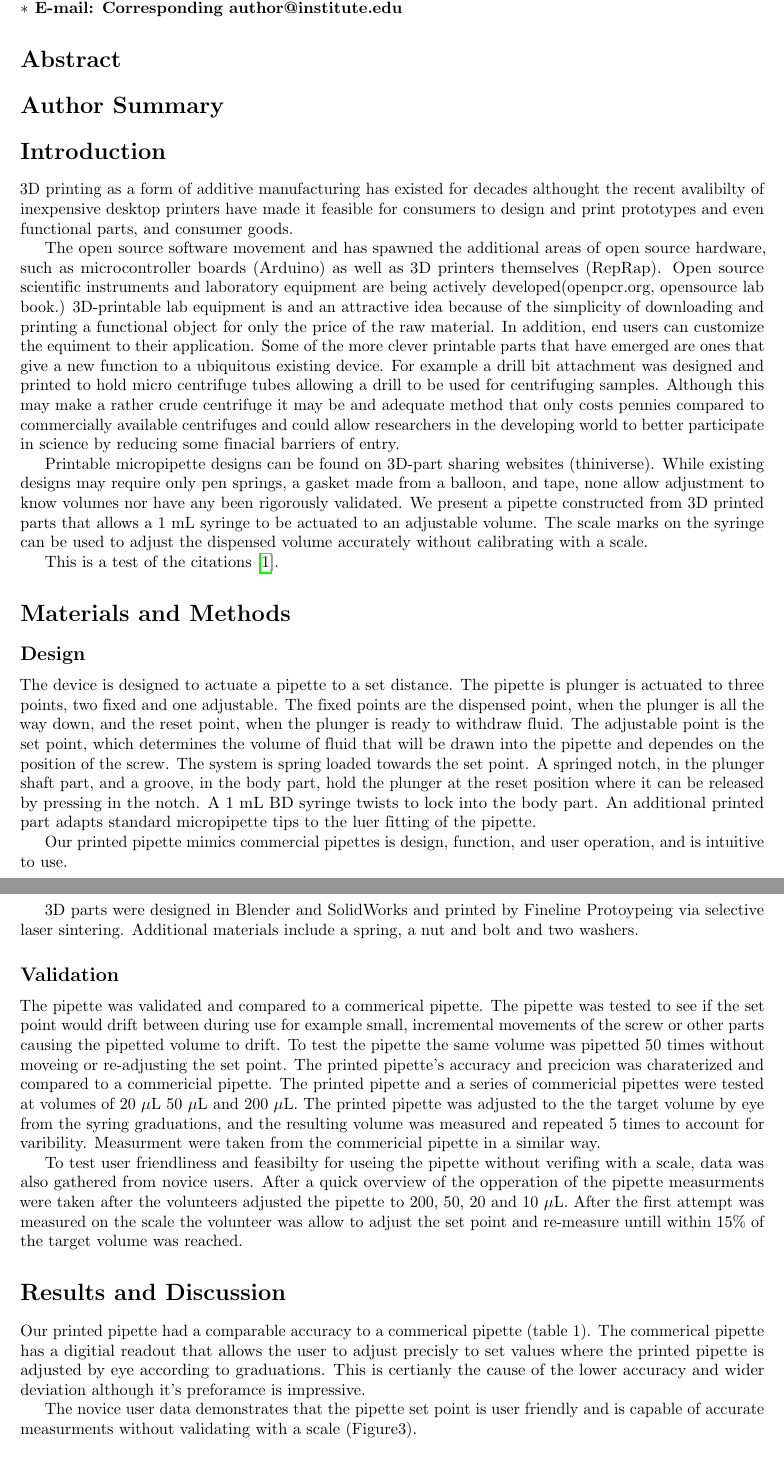
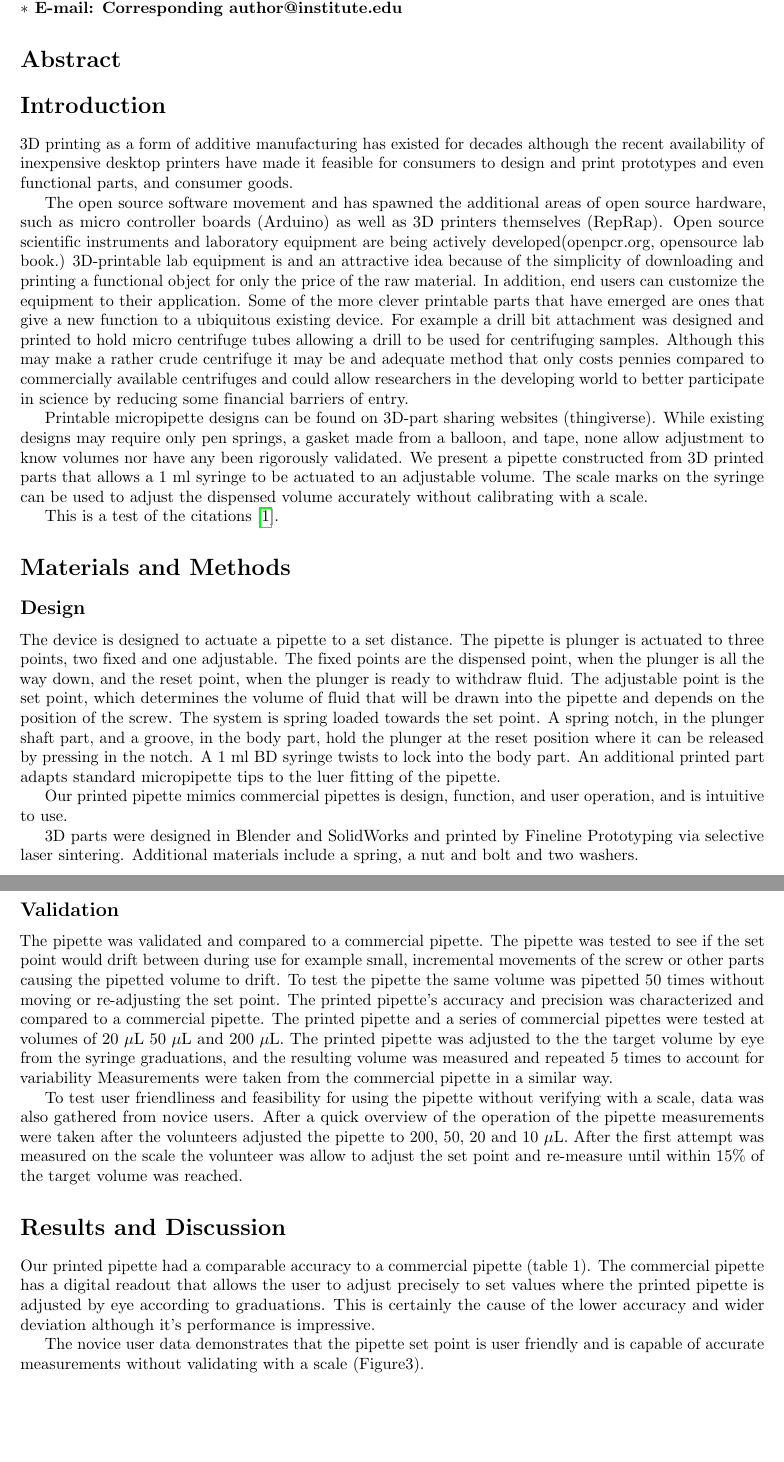
Before and after one commit to Biological-Microsystems-Laboratory/micropipette, a LaTeX document (publishing/plos_template.tex): two parts of pages 1 and 2 of 3, joined at a grey line, cut so that both start at the same text, the shorter picture padded with empty space. Compiled offline with pdfLaTeX.

Commit message:
spell checke

```diff
--- a/publishing/plos_template.tex
+++ b/publishing/plos_template.tex
@@ -163,25 +163,23 @@ $\ast$ E-mail: Corresponding author@institute.edu
 % Please keep the Author Summary between 150 and 200 words
 % Use first person. PLOS ONE authors please skip this step.
 % Author Summary not valid for PLOS ONE submissions.
-\section*{Author Summary}
-
-
+%\section*{Author Summary}
 
 \section*{Introduction}
 
-3D printing as a form of additive manufacturing has existed for decades althought the recent avalibilty of inexpensive desktop printers have made it feasible for consumers to design and print prototypes and even functional parts, and consumer goods.
+3D printing as a form of additive manufacturing has existed for decades although the recent availability of inexpensive desktop printers have made it feasible for consumers to design and print prototypes and even functional parts, and consumer goods.
 
-The open source software movement and has spawned the additional areas of open source hardware, such as microcontroller boards (Arduino) as well as 3D printers themselves (RepRap).
+The open source software movement and has spawned the additional areas of open source hardware, such as micro controller boards (Arduino) as well as 3D printers themselves (RepRap).
 Open source scientific instruments and laboratory equipment are being actively developed(openpcr.org, opensource lab book.)
 3D-printable lab equipment is and an attractive idea because of the simplicity of downloading and printing a functional object for only the price of the raw material.
-In addition, end users can customize the equiment to their application.
+In addition, end users can customize the equipment to their application.
 Some of the more clever printable parts that have emerged are ones that give a new function to a ubiquitous existing device.
 For example a drill bit attachment was designed and printed to hold micro centrifuge tubes allowing a drill to be used for centrifuging samples.
-Although this may make a rather crude centrifuge it may be and adequate method that only costs pennies compared to commercially available centrifuges and could allow researchers in the developing world to better participate in science by reducing some finacial barriers of entry.
+Although this may make a rather crude centrifuge it may be and adequate method that only costs pennies compared to commercially available centrifuges and could allow researchers in the developing world to better participate in science by reducing some financial barriers of entry.
 
-Printable micropipette designs can be found on 3D-part sharing websites (thiniverse).
+Printable micropipette designs can be found on 3D-part sharing websites (thingiverse).
 While existing designs may require only pen springs, a gasket made from a balloon, and tape, none allow adjustment to know volumes nor have any been rigorously validated.
-We present a pipette constructed from 3D printed parts that allows a 1 mL syringe to be actuated to an adjustable volume.
+We present a pipette constructed from 3D printed parts that allows a 1 ml syringe to be actuated to an adjustable volume.
 The scale marks on the syringe can be used to adjust the dispensed volume accurately without calibrating with a scale.
 
 
@@ -197,40 +195,40 @@ This is a test of the citations \cite{oppegard2010}.
 The device is designed to actuate a pipette to a set distance.
 The pipette is plunger is actuated to three points, two fixed and one adjustable.
 The fixed points are the dispensed point, when the plunger is all the way down, and the reset point, when the plunger is ready to withdraw fluid.
-The adjustable point is the set point, which determines the volume of fluid that will be drawn into the pipette and dependes on the position of the screw.
+The adjustable point is the set point, which determines the volume of fluid that will be drawn into the pipette and depends on the position of the screw.
 The system is spring loaded towards the set point.
-A springed notch, in the plunger shaft part, and a groove, in the body part, hold the plunger at the reset position where it can be released by pressing in the notch.
-A 1 mL BD syringe twists to lock into the body part.
+A spring notch, in the plunger shaft part, and a groove, in the body part, hold the plunger at the reset position where it can be released by pressing in the notch.
+A 1 ml BD syringe twists to lock into the body part.
 An additional printed part adapts standard micropipette tips to the luer fitting of the pipette.
 
 
 Our printed pipette mimics commercial pipettes is design, function, and user operation, and is intuitive to use.
 
-3D parts were designed in Blender and SolidWorks and printed by Fineline Protoypeing via selective laser sintering.
+3D parts were designed in Blender and SolidWorks and printed by Fineline Prototyping via selective laser sintering.
 Additional materials include a spring, a nut and bolt and two washers.
 
 \subsection*{Validation}
 
-The pipette was validated and compared to a commerical pipette.
+The pipette was validated and compared to a commercial pipette.
 The pipette was tested to see if the set point would drift between during use for example small, incremental movements of the screw or other parts causing the pipetted volume to drift.
-To test the pipette the same volume was pipetted 50 times without moveing or re-adjusting the set point.
-The printed pipette's accuracy and precicion was charaterized and compared to a commericial pipette.
-The printed pipette and a series of commericial pipettes were tested at volumes of 20 $\mu$L 50 $\mu$L and 200 $\mu$L.
-The printed pipette was adjusted to the the target volume by eye from the syring graduations, and the resulting volume was measured and repeated 5 times to account for varibility.
-Measurment were taken from the commericial pipette in a similar way.
+To test the pipette the same volume was pipetted 50 times without moving or re-adjusting the set point.
+The printed pipette's accuracy and precision was characterized and compared to a commercial pipette.
+The printed pipette and a series of commercial pipettes were tested at volumes of 20 $\mu$L 50 $\mu$L and 200 $\mu$L.
+The printed pipette was adjusted to the the target volume by eye from the syringe graduations, and the resulting volume was measured and repeated 5 times to account for variability
+Measurements were taken from the commercial pipette in a similar way.
 
-To test user friendliness and feasibilty for useing the pipette without verifing with a scale, data was also gathered from novice users.
-After a quick overview of the opperation of the pipette measurments were taken after the volunteers adjusted the pipette to 200, 50, 20 and 10 $\mu$L.
-After the first attempt was measured on the scale the volunteer was allow to adjust the set point and re-measure untill within 15\% of the target volume was reached.
+To test user friendliness and feasibility for using the pipette without verifying with a scale, data was also gathered from novice users.
+After a quick overview of the operation of the pipette measurements were taken after the volunteers adjusted the pipette to 200, 50, 20 and 10 $\mu$L.
+After the first attempt was measured on the scale the volunteer was allow to adjust the set point and re-measure until within 15\% of the target volume was reached.
 
 % Results and Discussion can be combined.
 \section*{Results and Discussion}
 
-Our printed pipette had a comparable accuracy to a commerical pipette (table 1).
-The commerical pipette has a digitial readout that allows the user to adjust precisly to set values where the printed pipette is adjusted by eye according to graduations.
-This is certianly the cause of the lower accuracy and wider deviation although it's preforamce is impressive.
+Our printed pipette had a comparable accuracy to a commercial pipette (table 1).
+The commercial pipette has a digital readout that allows the user to adjust precisely to set values where the printed pipette is adjusted by eye according to graduations.
+This is certainly the cause of the lower accuracy and wider deviation although it's performance is impressive.
 
-The novice user data demonstrates that the pipette set point is user friendly and is capable of accurate measurments without validating with a scale (Figure3).
+The novice user data demonstrates that the pipette set point is user friendly and is capable of accurate measurements without validating with a scale (Figure3).
 % We only support three levels of headings, please do not create a heading level below \subsubsection.
 \subsection*{Subsection 1}
 
```
Also changed, not shown: publishing/figures.tex (+2 -2 lines), publishing/outline.md (+0 -2 lines), publishing/plos_template.tex (2 more changed lines).
